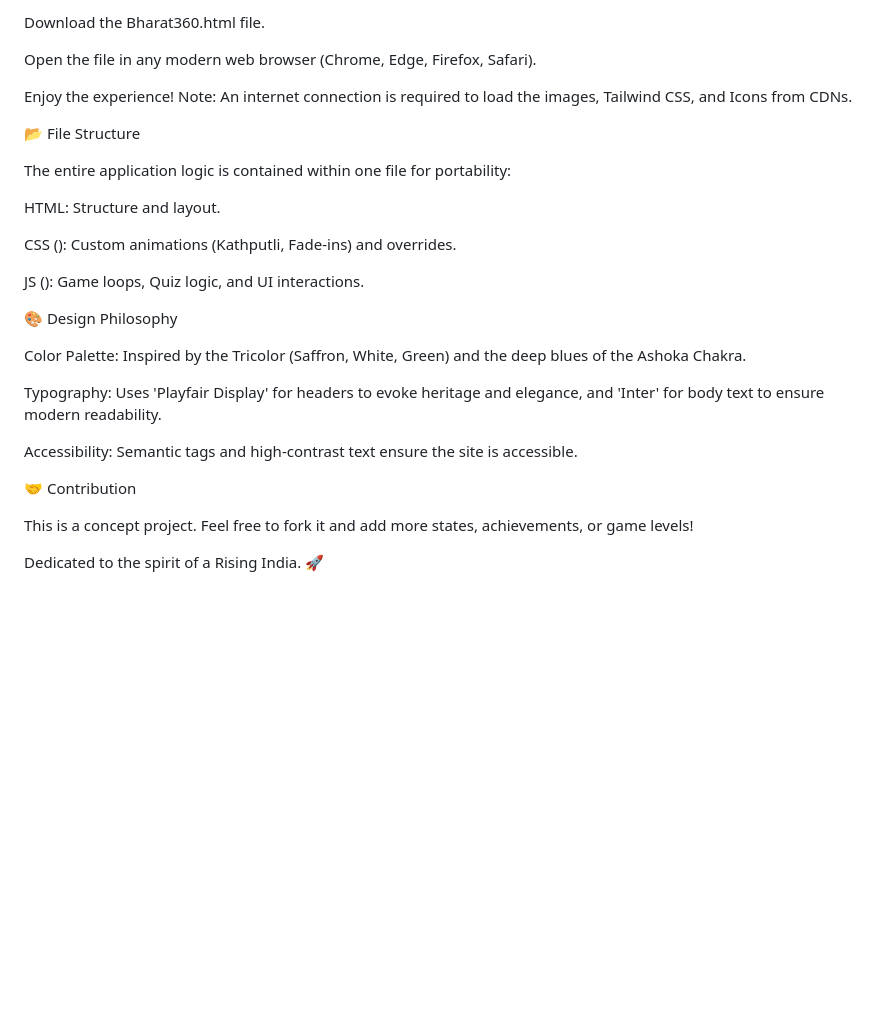
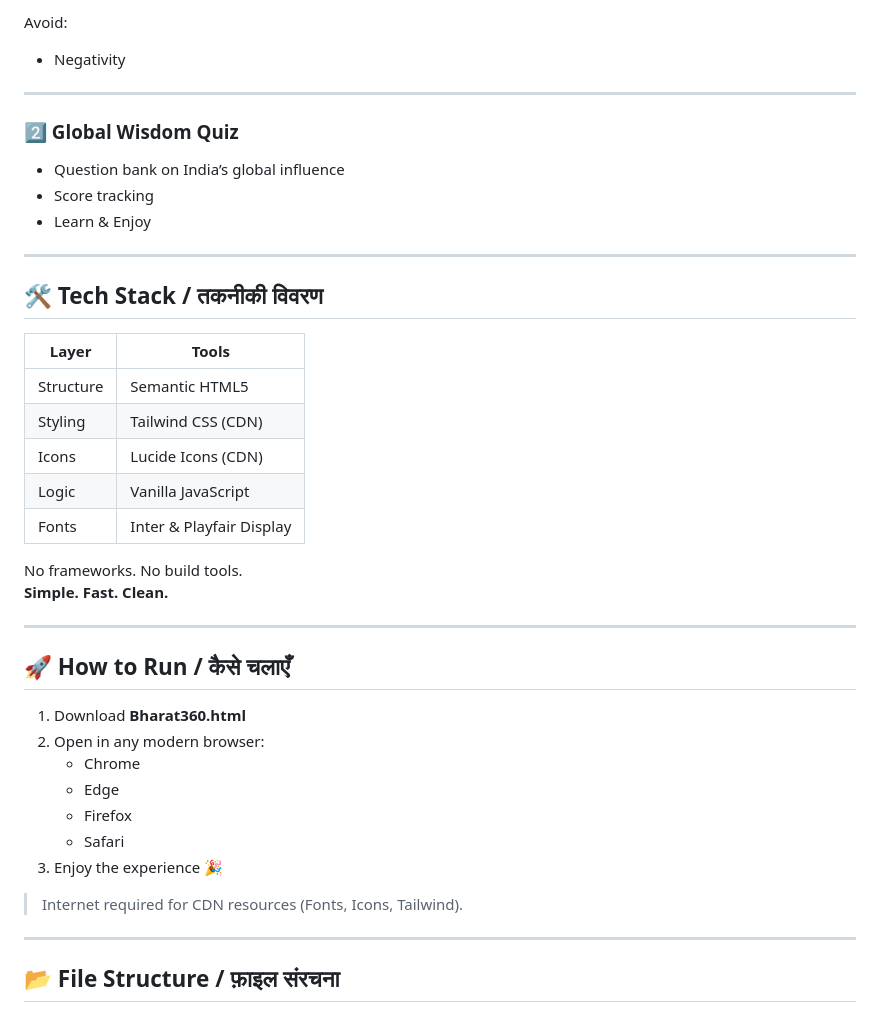
Before and after one commit to harshit075/VIKSIT_BHARAT_2047, a Markdown page: README.md, the part around one of its changes. Rendered like a GitHub page; blank space fills up the shorter version.

```diff
--- a/README.md
+++ b/README.md
@@ -66,30 +88,44 @@ This project is built as a Single File Application. No complex build steps or no
 
-Download the Bharat360.html file.
+Avoid:
+- Negativity
 
-Open the file in any modern web browser (Chrome, Edge, Firefox, Safari).
+---
 
-Enjoy the experience! Note: An internet connection is required to load the images, Tailwind CSS, and Icons from CDNs.
+### 2️⃣ Global Wisdom Quiz
 
-📂 File Structure
+- Question bank on India’s global influence
+- Score tracking
+- Learn & Enjoy
 
-The entire application logic is contained within one file for portability:
+---
 
-HTML: Structure and layout.
+## 🛠️ Tech Stack / तकनीकी विवरण
 
-CSS (<style>): Custom animations (Kathputli, Fade-ins) and overrides.
+| Layer | Tools |
+|---|---|
+| Structure | Semantic HTML5 |
+| Styling | Tailwind CSS (CDN) |
+| Icons | Lucide Icons (CDN) |
+| Logic | Vanilla JavaScript |
+| Fonts | Inter & Playfair Display |
 
-JS (<script>): Game loops, Quiz logic, and UI interactions.
+No frameworks. No build tools.
+**Simple. Fast. Clean.**
 
-🎨 Design Philosophy
+---
 
-Color Palette: Inspired by the Tricolor (Saffron, White, Green) and the deep blues of the Ashoka Chakra.
+## 🚀 How to Run / कैसे चलाएँ
 
-Typography: Uses 'Playfair Display' for headers to evoke heritage and elegance, and 'Inter' for body text to ensure modern readability.
+1. Download **Bharat360.html**
+2. Open in any modern browser:
+   - Chrome
+   - Edge
+   - Firefox
+   - Safari
+3. Enjoy the experience 🎉
 
-Accessibility: Semantic tags and high-contrast text ensure the site is accessible.
+> Internet required for CDN resources (Fonts, Icons, Tailwind).
 
-🤝 Contribution
+---
 
-This is a concept project. Feel free to fork it and add more states, achievements, or game levels!
-
-Dedicated to the spirit of a Rising India. 🚀
+## 📂 File Structure / फ़ाइल संरचना
```
Also changed, not shown: other parts of README.md (+55 -33 lines).
